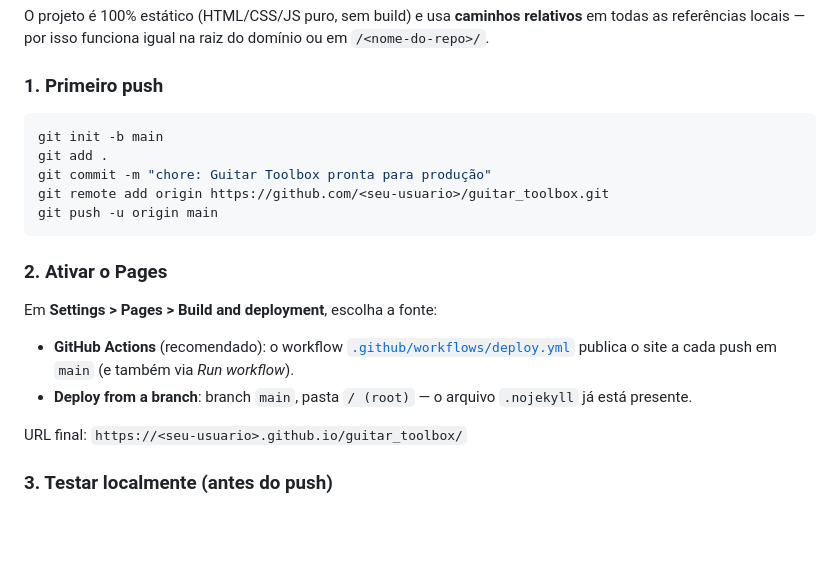
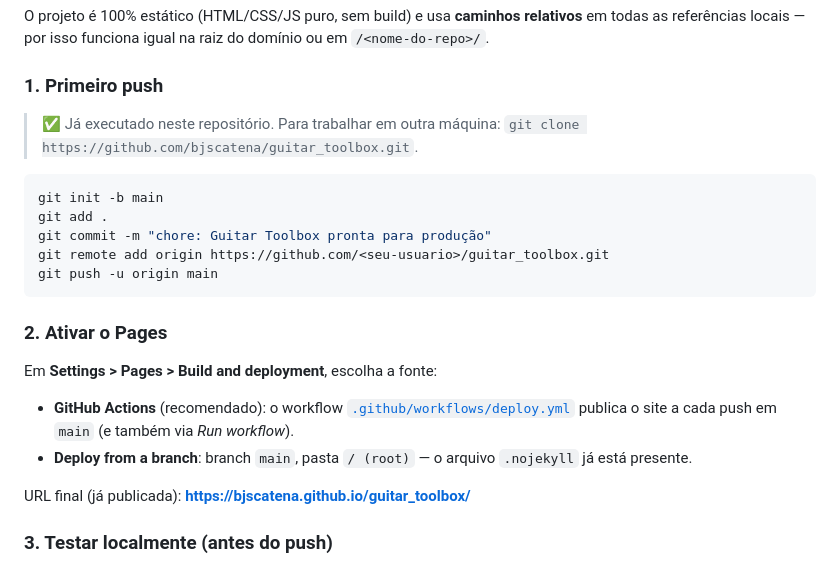
Before and after one commit to bjscatena/guitar_toolbox, a Markdown page: README.md, the part around one of its changes. Rendered like a GitHub page; blank space fills up the shorter version.

Commit message:
docs: badge de deploy e link do site publicado

````diff
--- a/README.md
+++ b/README.md
@@ -118,6 +122,8 @@ O projeto é 100% estático (HTML/CSS/JS puro, sem build) e usa **caminhos relat
 
 ### 1. Primeiro push
 
+> ✅ Já executado neste repositório. Para trabalhar em outra máquina: `git clone https://github.com/bjscatena/guitar_toolbox.git`.
+
 ```bash
 git init -b main
 git add .
@@ -133,7 +139,7 @@ Em **Settings > Pages > Build and deployment**, escolha a fonte:
 - **GitHub Actions** (recomendado): o workflow [`.github/workflows/deploy.yml`](.github/workflows/deploy.yml) publica o site a cada push em `main` (e também via *Run workflow*).
 - **Deploy from a branch**: branch `main`, pasta `/ (root)` — o arquivo `.nojekyll` já está presente.
 
-URL final: `https://<seu-usuario>.github.io/guitar_toolbox/`
+URL final (já publicada): **https://bjscatena.github.io/guitar_toolbox/**
 
 ### 3. Testar localmente (antes do push)
 
````
Also changed, not shown: other parts of README.md (+4 -0 lines).
